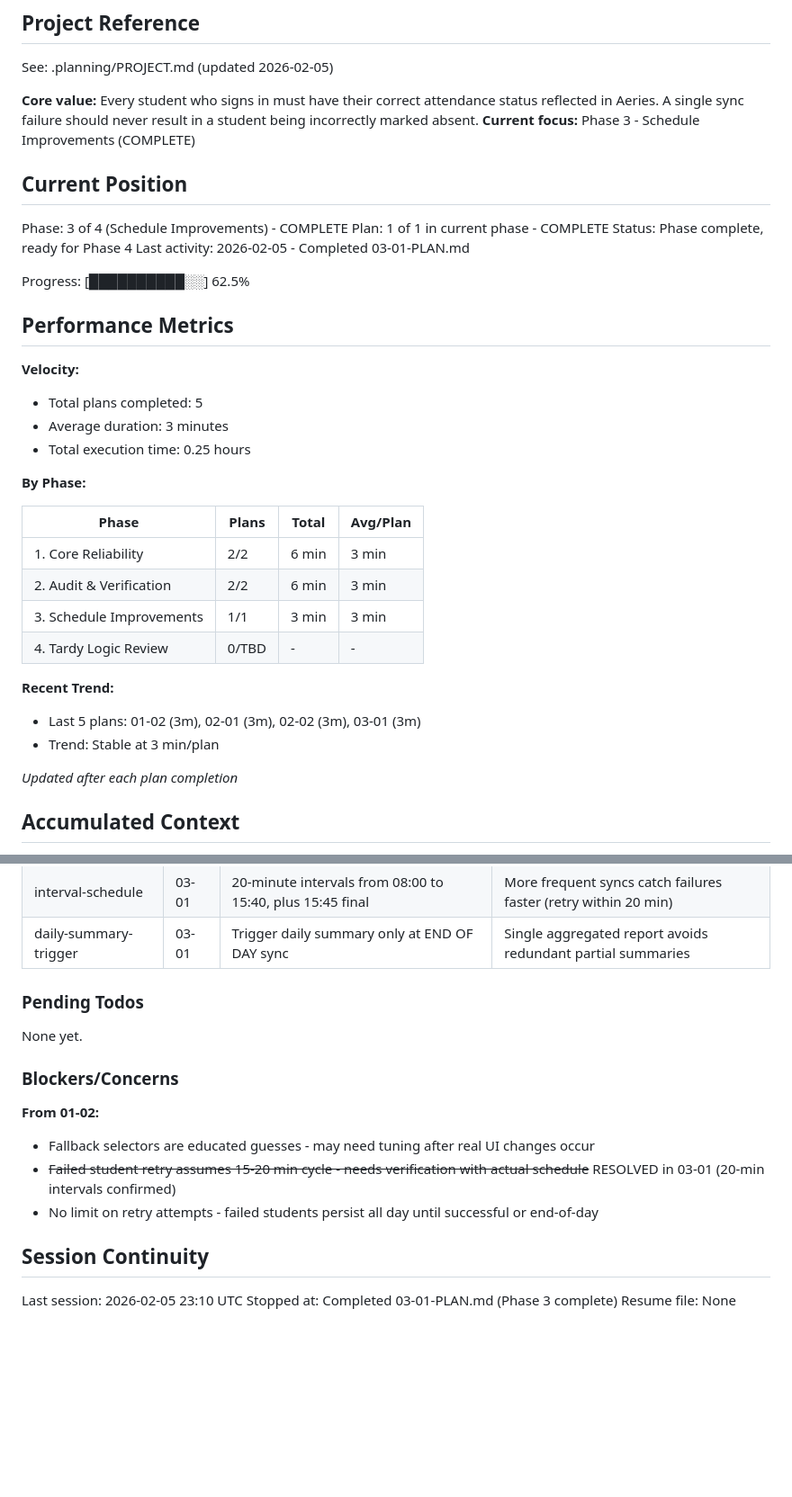
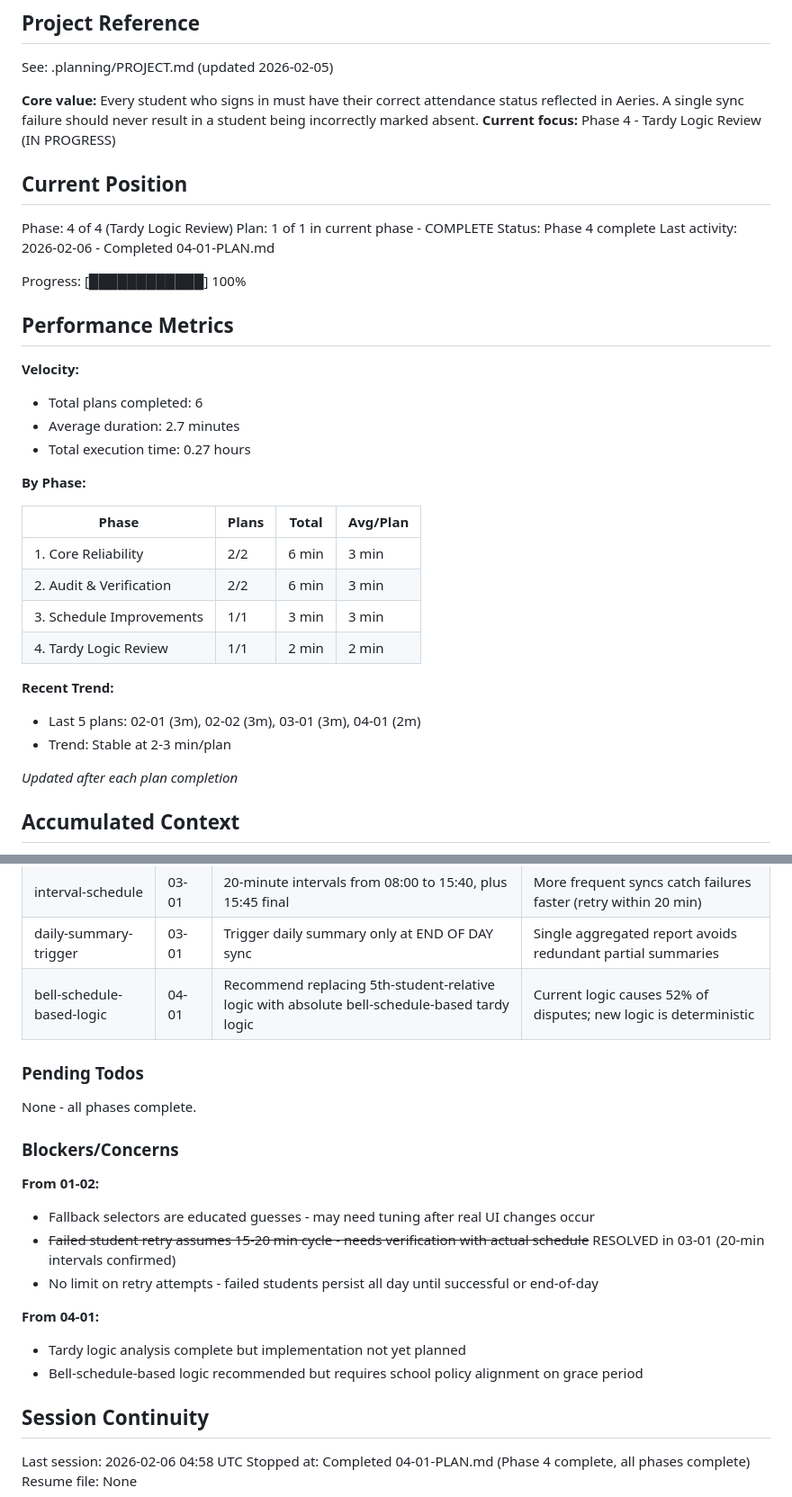
Before and after one commit to jecraigvt/Attendance-taker, a Markdown page: .planning/STATE.md, 2 parts joined by grey strips. Shown at 90% size. Drawn GitHub-style; blank space fills up the shorter version.

Commit message:
docs(04-01): complete Tardy Logic Review plan
Tasks completed: 2/2
- Task 1: Document Current Tardy Logic
- Task 2: Verify Analysis Against Codebase

SUMMARY: .planning/phases/04-tardy-logic-review/04-01-SUMMARY.md

```diff
--- a/.planning/STATE.md
+++ b/.planning/STATE.md
@@ -5,23 +5,23 @@
 See: .planning/PROJECT.md (updated 2026-02-05)
 
 **Core value:** Every student who signs in must have their correct attendance status reflected in Aeries. A single sync failure should never result in a student being incorrectly marked absent.
-**Current focus:** Phase 3 - Schedule Improvements (COMPLETE)
+**Current focus:** Phase 4 - Tardy Logic Review (IN PROGRESS)
 
 ## Current Position
 
-Phase: 3 of 4 (Schedule Improvements) - COMPLETE
+Phase: 4 of 4 (Tardy Logic Review)
 Plan: 1 of 1 in current phase - COMPLETE
-Status: Phase complete, ready for Phase 4
-Last activity: 2026-02-05 - Completed 03-01-PLAN.md
+Status: Phase 4 complete
+Last activity: 2026-02-06 - Completed 04-01-PLAN.md
 
-Progress: [██████████░░] 62.5%
+Progress: [████████████] 100%
 
 ## Performance Metrics
 
 **Velocity:**
-- Total plans completed: 5
-- Average duration: 3 minutes
-- Total execution time: 0.25 hours
+- Total plans completed: 6
+- Average duration: 2.7 minutes
+- Total execution time: 0.27 hours
 
 **By Phase:**
 
@@ -30,11 +30,11 @@ Progress: [██████████░░] 62.5%
 | 1. Core Reliability | 2/2 | 6 min | 3 min |
 | 2. Audit & Verification | 2/2 | 6 min | 3 min |
 | 3. Schedule Improvements | 1/1 | 3 min | 3 min |
-| 4. Tardy Logic Review | 0/TBD | - | - |
+| 4. Tardy Logic Review | 1/1 | 2 min | 2 min |
 
 **Recent Trend:**
-- Last 5 plans: 01-02 (3m), 02-01 (3m), 02-02 (3m), 03-01 (3m)
-- Trend: Stable at 3 min/plan
+- Last 5 plans: 02-01 (3m), 02-02 (3m), 03-01 (3m), 04-01 (2m)
+- Trend: Stable at 2-3 min/plan
 
 *Updated after each plan completion*
 
@@ -59,10 +59,11 @@ Progress: [██████████░░] 62.5%
 | dual-report-format | 02-02 | .txt for humans, .json for automation | Enables both manual review and programmatic analysis |
 | interval-schedule | 03-01 | 20-minute intervals from 08:00 to 15:40, plus 15:45 final | More frequent syncs catch failures faster (retry within 20 min) |
 | daily-summary-trigger | 03-01 | Trigger daily summary only at END OF DAY sync | Single aggregated report avoids redundant partial summaries |
+| bell-schedule-based-logic | 04-01 | Recommend replacing 5th-student-relative logic with absolute bell-schedule-based tardy logic | Current logic causes 52% of disputes; new logic is deterministic |
 
 ### Pending Todos
 
-None yet.
+None - all phases complete.
 
 ### Blockers/Concerns
 
@@ -71,8 +72,12 @@ None yet.
 - ~~Failed student retry assumes 15-20 min cycle - needs verification with actual schedule~~ RESOLVED in 03-01 (20-min intervals confirmed)
 - No limit on retry attempts - failed students persist all day until successful or end-of-day
 
+**From 04-01:**
+- Tardy logic analysis complete but implementation not yet planned
+- Bell-schedule-based logic recommended but requires school policy alignment on grace period
+
 ## Session Continuity
 
-Last session: 2026-02-05 23:10 UTC
-Stopped at: Completed 03-01-PLAN.md (Phase 3 complete)
+Last session: 2026-02-06 04:58 UTC
+Stopped at: Completed 04-01-PLAN.md (Phase 4 complete, all phases complete)
 Resume file: None
```
Also changed, not shown: 1 other file.
